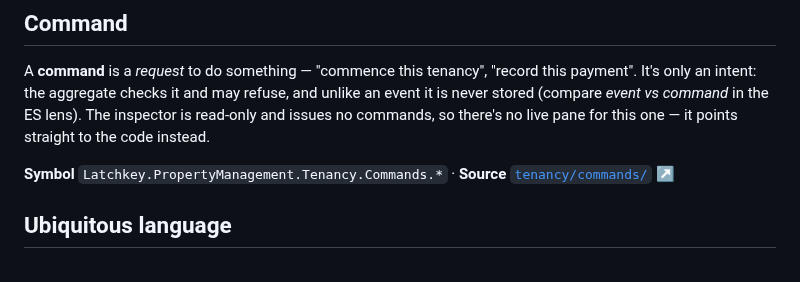
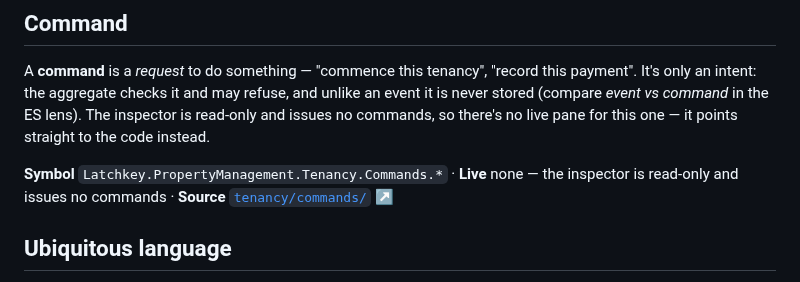
Before and after one commit to snag-run/latchkey, a Markdown page: docs/glossary/ddd.md, the part around the change. Drawn GitHub-style.

```diff
--- a/docs/glossary/ddd.md
+++ b/docs/glossary/ddd.md
@@ -59,7 +59,7 @@ it is never stored (compare *event vs command* in the ES lens). The inspector is
 and issues no commands, so there's no live pane for this one — it points straight to the
 code instead.
 
-**Symbol** `Latchkey.PropertyManagement.Tenancy.Commands.*` · **Source** [`tenancy/commands/` ↗](https://github.com/snag-run/latchkey/tree/main/lib/latchkey/property_management/tenancy/commands)
+**Symbol** `Latchkey.PropertyManagement.Tenancy.Commands.*` · **Live** none — the inspector is read-only and issues no commands · **Source** [`tenancy/commands/` ↗](https://github.com/snag-run/latchkey/tree/main/lib/latchkey/property_management/tenancy/commands)
 
 ## Ubiquitous language
 
```
Also changed, not shown: docs/glossary/es.md (+1 -1 lines).
